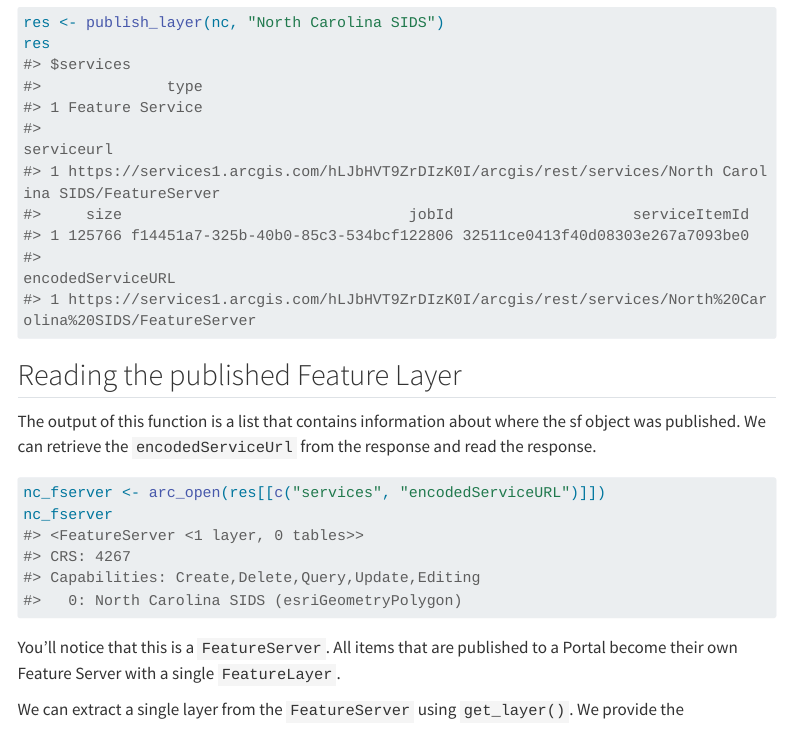
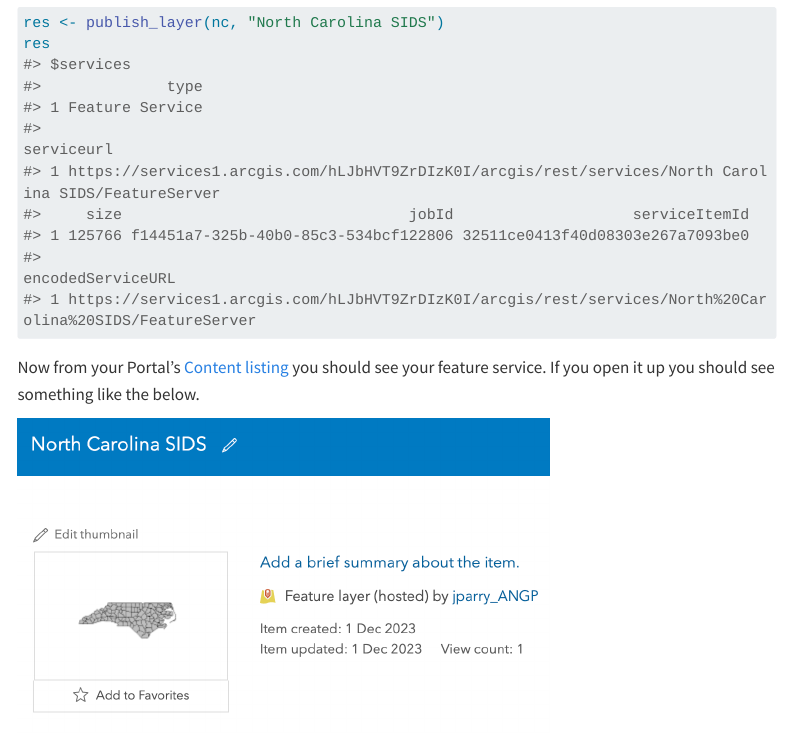
Before and after one commit to R-ArcGIS/r-bridge-site, a Quarto document (location-services/publishing.qmd): the page in a window 1100 px wide, from 1610 px down. Rendered offline with R 4.5, knitr and Pandoc in place of Quarto, with nearby package versions; menus at the side of the page are left out; long lines of code are wrapped.

Commit message:
update language

````diff
--- a/location-services/publishing.qmd
+++ b/location-services/publishing.qmd
@@ -60,6 +60,9 @@ res
 #> 1 https://services1.arcgis.com/hLJbHVT9ZrDIzK0I/arcgis/rest/services/North%20Carolina%20SIDS/FeatureServer
 ```
 
+Now from your Portal's [Content listing](https://arcgis.com/home/content.html) you should see your feature service. If you open it up you should see something like the below.
+
+![](images/publish/nc-sids.png){width=70%}
 
 ## Reading the published Feature Layer
 
````
Also changed, not shown: location-services/images/publish/nc-sids.png (added), 1 other file.
